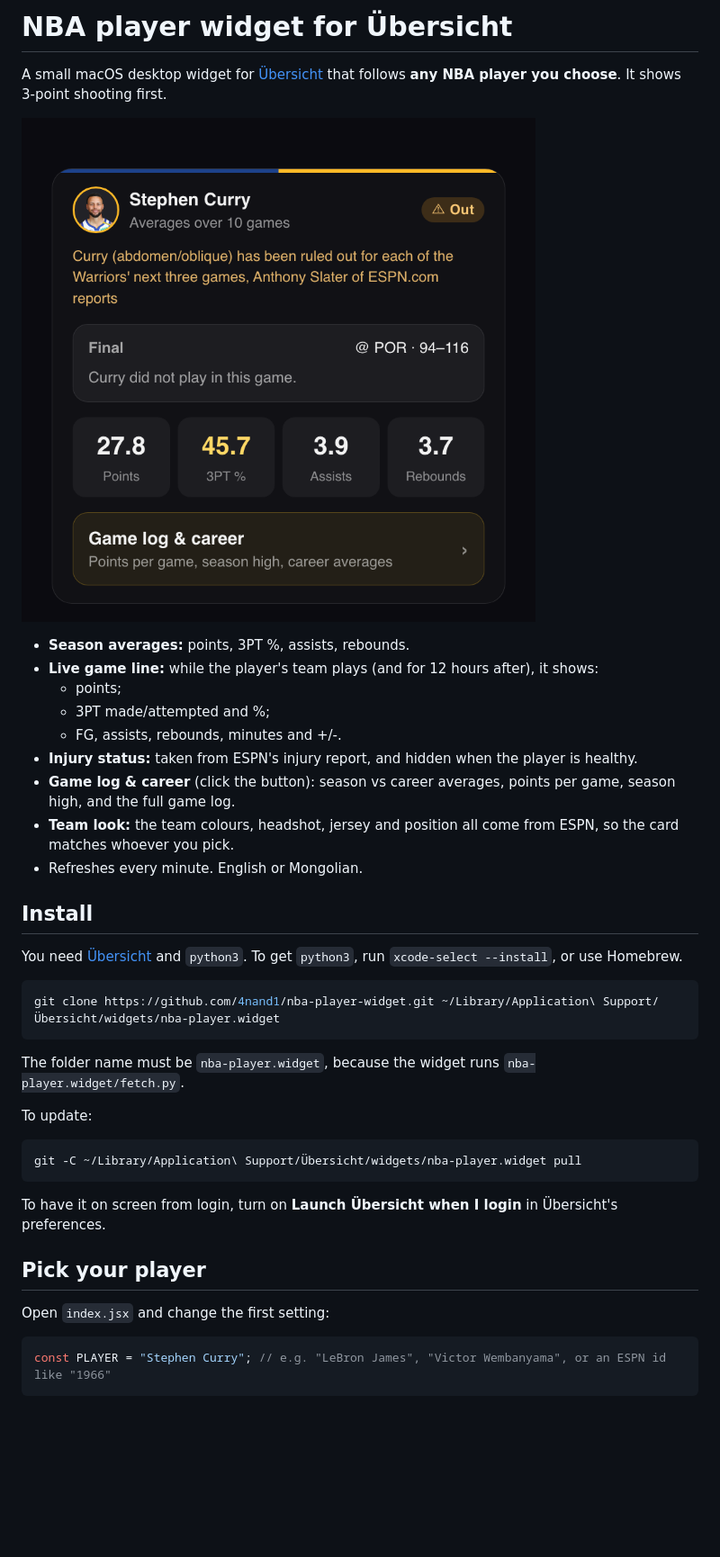
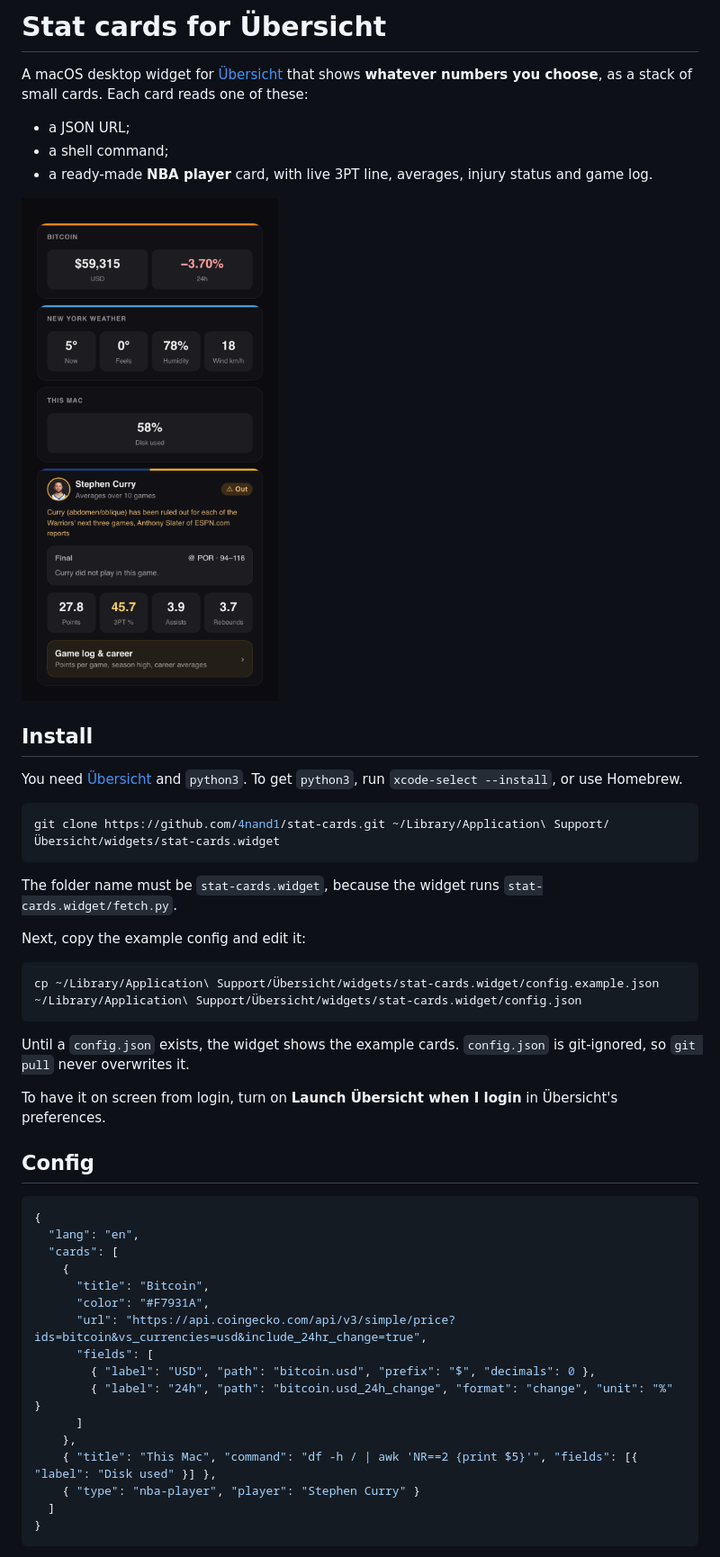
Before and after one commit to 4nand1/steph-curry-widget, a Markdown page: README.md, the part around one of its changes. Shown at 90% size. Rendered like a GitHub page; pictures changed too: docs/screenshot.png; blank space fills up the shorter version.

````diff
--- a/README.md
+++ b/README.md
@@ -1,42 +1,51 @@
-# NBA player widget for Übersicht
+# Stat cards for Übersicht
 
-A small macOS desktop widget for [Übersicht](https://tracesof.net/uebersicht/) that follows **any NBA player you choose**. It shows 3-point shooting first.
+A macOS desktop widget for [Übersicht](https://tracesof.net/uebersicht/) that shows **whatever numbers you choose**, as a stack of small cards. Each card reads one of these:
+
+- a JSON URL;
+- a shell command;
+- a ready-made **NBA player** card, with live 3PT line, averages, injury status and game log.
 
 ![Widget screenshot](docs/screenshot.png)
-
-- **Season averages:** points, 3PT %, assists, rebounds.
-- **Live game line:** while the player's team plays (and for 12 hours after), it shows:
-  - points;
-  - 3PT made/attempted and %;
-  - FG, assists, rebounds, minutes and +/-.
-- **Injury status:** taken from ESPN's injury report, and hidden when the player is healthy.
-- **Game log & career** (click the button): season vs career averages, points per game, season high, and the full game log.
-- **Team look:** the team colours, headshot, jersey and position all come from ESPN, so the card matches whoever you pick.
-- Refreshes every minute. English or Mongolian.
 
 ## Install
 
 You need [Übersicht](https://tracesof.net/uebersicht/) and `python3`. To get `python3`, run `xcode-select --install`, or use Homebrew.
 
 ```bash
-git clone https://github.com/4nand1/nba-player-widget.git ~/Library/Application\ Support/Übersicht/widgets/nba-player.widget
+git clone https://github.com/4nand1/stat-cards.git ~/Library/Application\ Support/Übersicht/widgets/stat-cards.widget
 ```
 
-The folder name must be `nba-player.widget`, because the widget runs `nba-player.widget/fetch.py`.
+The folder name must be `stat-cards.widget`, because the widget runs `stat-cards.widget/fetch.py`.
 
-To update:
+Next, copy the example config and edit it:
 
 ```bash
-git -C ~/Library/Application\ Support/Übersicht/widgets/nba-player.widget pull
+cp ~/Library/Application\ Support/Übersicht/widgets/stat-cards.widget/config.example.json ~/Library/Application\ Support/Übersicht/widgets/stat-cards.widget/config.json
 ```
+
+Until a `config.json` exists, the widget shows the example cards. `config.json` is git-ignored, so `git pull` never overwrites it.
 
 To have it on screen from login, turn on **Launch Übersicht when I login** in Übersicht's preferences.
 
-## Pick your player
+## Config
 
-Open `index.jsx` and change the first setting:
-
-```js
-const PLAYER = "Stephen Curry"; // e.g. "LeBron James", "Victor Wembanyama", or an ESPN id like "1966"
+```json
+{
+  "lang": "en",
+  "cards": [
+    {
+      "title": "Bitcoin",
+      "color": "#F7931A",
+      "url": "https://api.coingecko.com/api/v3/simple/price?ids=bitcoin&vs_currencies=usd&include_24hr_change=true",
+      "fields": [
+        { "label": "USD", "path": "bitcoin.usd", "prefix": "$", "decimals": 0 },
+        { "label": "24h", "path": "bitcoin.usd_24h_change", "format": "change", "unit": "%" }
+      ]
+    },
+    { "title": "This Mac", "command": "df -h / | awk 'NR==2 {print $5}'", "fields": [{ "label": "Disk used" }] },
+    { "type": "nba-player", "player": "Stephen Curry" }
+  ]
+}
 ```
 
````
Also changed, not shown: other parts of README.md (+23 -19 lines), screenshot.png, 7 other files.
